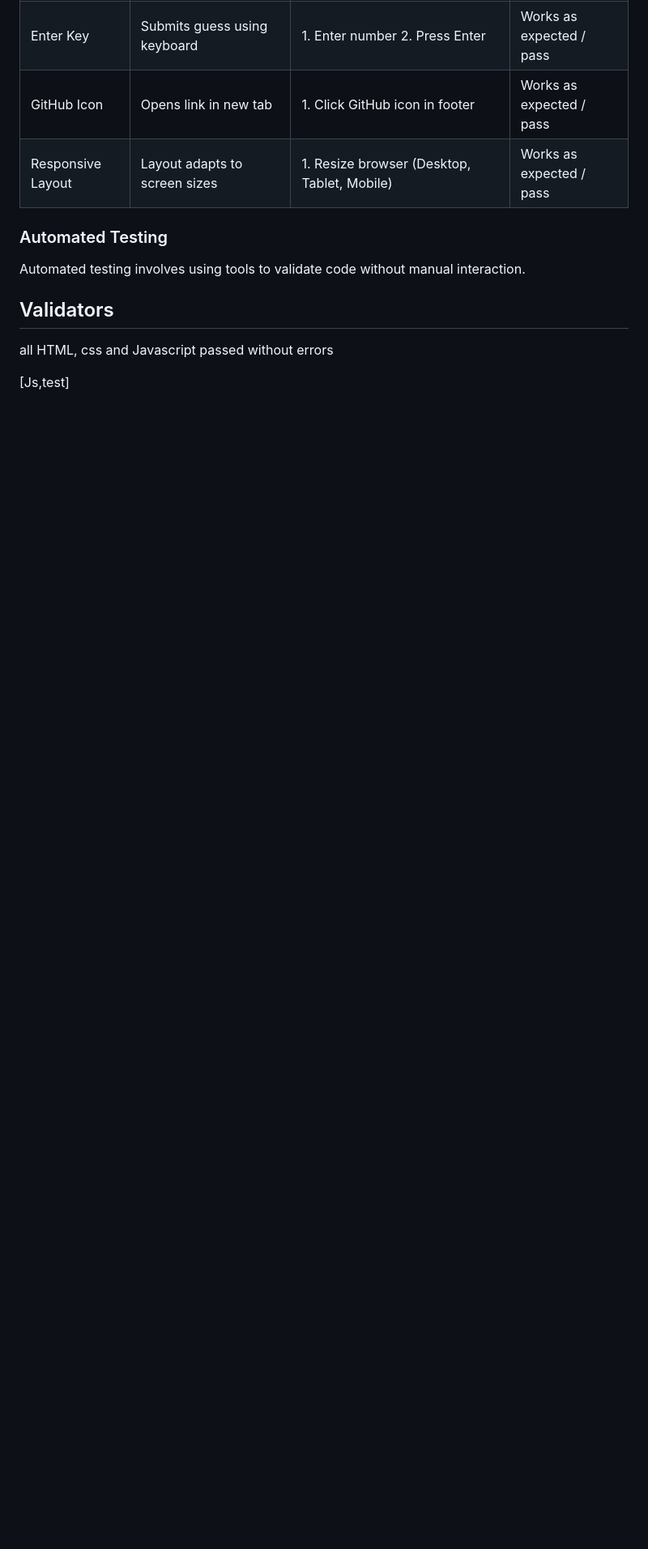
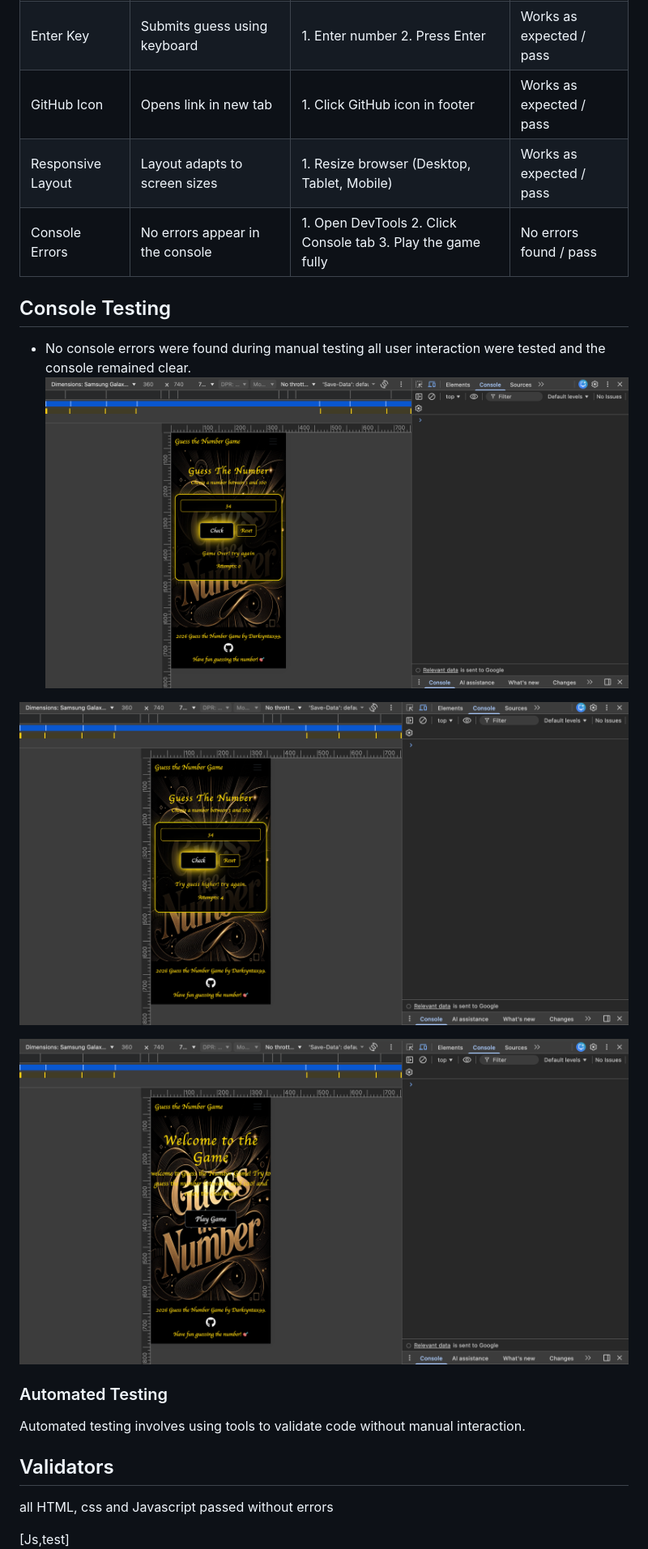
Before and after one commit to Darksyntax99/The-guess-game-Numbers, a Markdown page: README.md, the part around the change. Shown: that part at 81% size. Drawn GitHub-style; pictures changed too: assets/images/Screenshot 2026-03-19 at 10.25.14.png (added), assets/images/Screenshot 2026-03-19 at 10.25.40.png (added), assets/images/Screenshot 2026-03-19 at 10.26.03.png (added); blank space fills up the shorter version.

```diff
--- a/README.md
+++ b/README.md
@@ -68,6 +68,16 @@ Manual testing involves testing the application by interacting with it as a user
 | Enter Key         | Submits guess using keyboard        | 1. Enter number  2. Press Enter                                       | Works as expected / pass |
 | GitHub Icon       | Opens link in new tab               | 1. Click GitHub icon in footer                                            | Works as expected / pass |
 | Responsive Layout | Layout adapts to screen sizes       | 1. Resize browser (Desktop, Tablet, Mobile)                               | Works as expected / pass |
+| Console Errors | No errors appear in the console | 1. Open DevTools  2. Click Console tab 3. Play the game fully | No errors found / pass |
+
+## Console Testing
+- No console errors were found during manual testing all user interaction were tested and the console remained clear.
+![screen,test](./assets/images/Screenshot%202026-03-19%20at%2010.26.03.png)
+
+![screen,test](./assets/images/Screenshot%202026-03-19%20at%2010.25.40.png)
+
+![screen,test](./assets/images/Screenshot%202026-03-19%20at%2010.25.14.png)
+
 
 ### Automated Testing
 Automated testing involves using tools to validate code without manual interaction.
```
